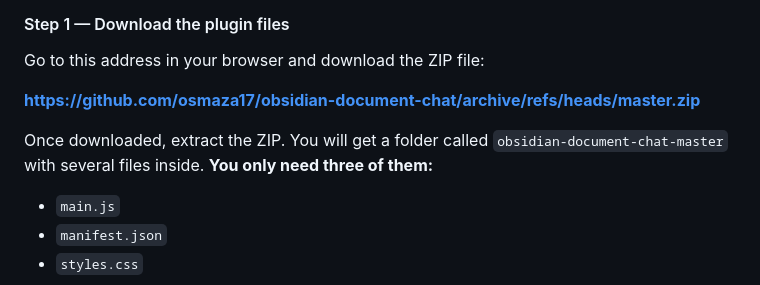
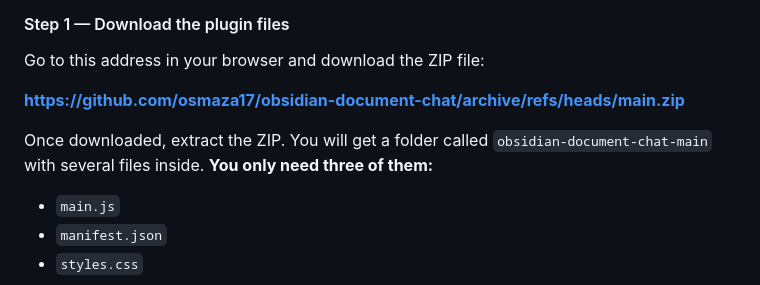
Before and after one commit to osmaza17/obsidian-document-chat, a Markdown page: README.md, the part around the change. Drawn GitHub-style.

Commit message:
docs: fix install links after master->main branch rename

```diff
--- a/README.md
+++ b/README.md
@@ -37,9 +37,9 @@ The installation has two parts: the **Obsidian plugin** and the **Chrome extensi
 
 Go to this address in your browser and download the ZIP file:
 
-**[https://github.com/osmaza17/obsidian-document-chat/archive/refs/heads/master.zip](https://github.com/osmaza17/obsidian-document-chat/archive/refs/heads/master.zip)**
+**[https://github.com/osmaza17/obsidian-document-chat/archive/refs/heads/main.zip](https://github.com/osmaza17/obsidian-document-chat/archive/refs/heads/main.zip)**
 
-Once downloaded, extract the ZIP. You will get a folder called `obsidian-document-chat-master` with several files inside. **You only need three of them:**
+Once downloaded, extract the ZIP. You will get a folder called `obsidian-document-chat-main` with several files inside. **You only need three of them:**
 
 - `main.js`
 - `manifest.json`
```
